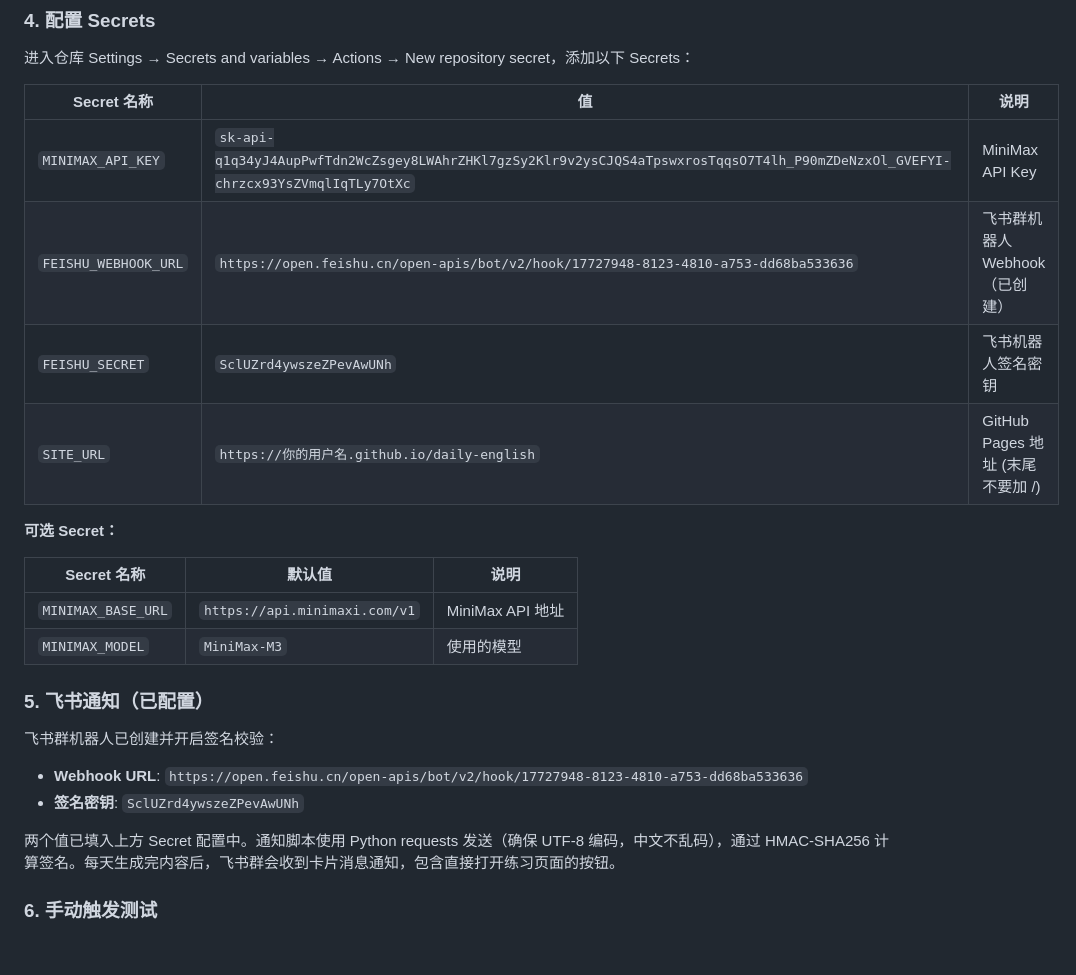
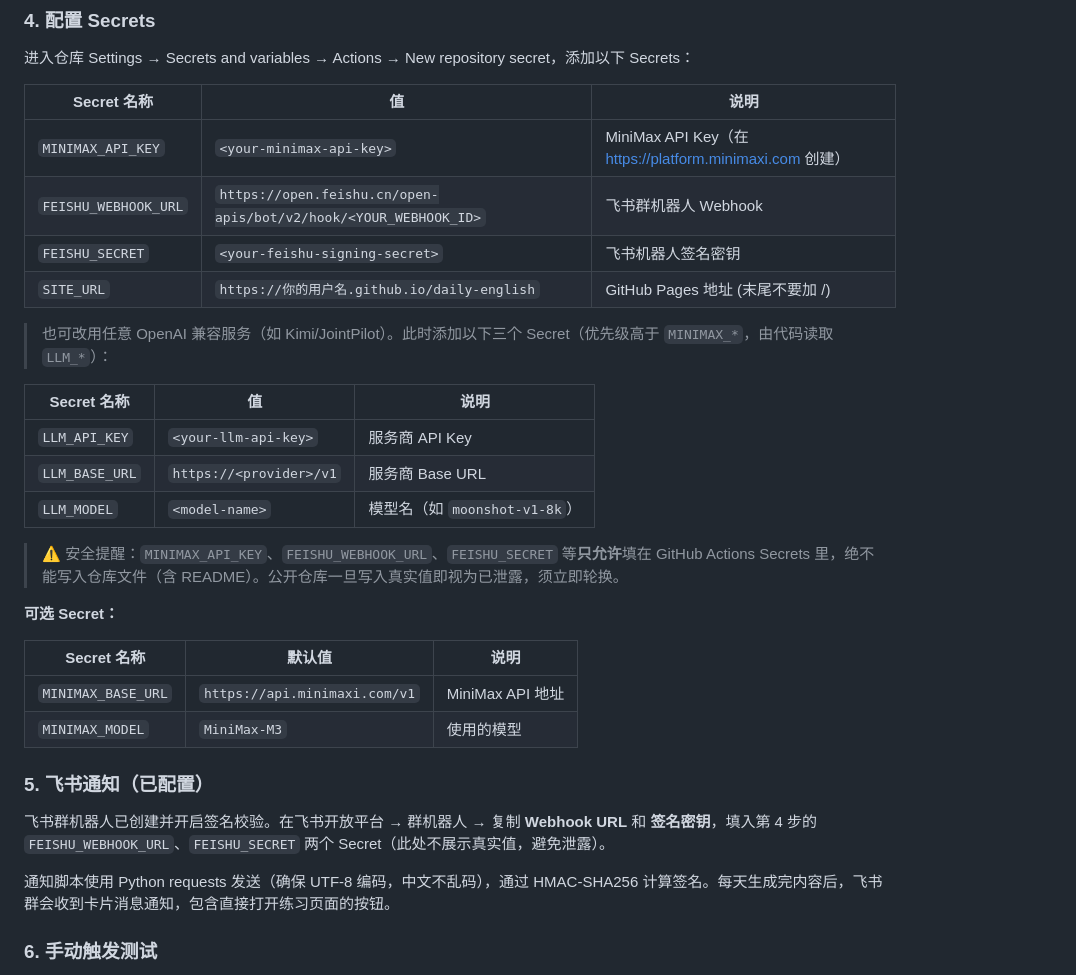
Before and after one commit to yaoyuanziyou-cloud/daily-english, a Markdown page: README.md, the part around the change. Drawn GitHub-style; blank space fills up the shorter version.

Commit message:
chore: redact plaintext secrets from README
Replace real MiniMax API key, Feishu webhook URL and signing secret
with placeholders; document LLM_API_KEY/LLM_BASE_URL/LLM_MODEL for
OpenAI-compatible providers; add a security note that secrets must
only live in GitHub Actions Secrets.

NOTE: rotated secrets are still valid until re-created on the
provider side and in repo Secrets. Rotate all three as soon as
possible - this repo is public and git history still contains them.

```diff
--- a/README.md
+++ b/README.md
@@ -51,10 +51,20 @@ git push -u origin main
 
 | Secret 名称 | 值 | 说明 |
 |---|---|---|
-| `MINIMAX_API_KEY` | `sk-api-q1q34yJ4AupPwfTdn2WcZsgey8LWAhrZHKl7gzSy2Klr9v2ysCJQS4aTpswxrosTqqsO7T4lh_P90mZDeNzxOl_GVEFYI-chrzcx93YsZVmqlIqTLy7OtXc` | MiniMax API Key |
-| `FEISHU_WEBHOOK_URL` | `https://open.feishu.cn/open-apis/bot/v2/hook/17727948-8123-4810-a753-dd68ba533636` | 飞书群机器人 Webhook（已创建） |
-| `FEISHU_SECRET` | `SclUZrd4ywszeZPevAwUNh` | 飞书机器人签名密钥 |
+| `MINIMAX_API_KEY` | `<your-minimax-api-key>` | MiniMax API Key（在 https://platform.minimaxi.com 创建） |
+| `FEISHU_WEBHOOK_URL` | `https://open.feishu.cn/open-apis/bot/v2/hook/<YOUR_WEBHOOK_ID>` | 飞书群机器人 Webhook |
+| `FEISHU_SECRET` | `<your-feishu-signing-secret>` | 飞书机器人签名密钥 |
 | `SITE_URL` | `https://你的用户名.github.io/daily-english` | GitHub Pages 地址 (末尾不要加 /) |
+
+> 也可改用任意 OpenAI 兼容服务（如 Kimi/JointPilot）。此时添加以下三个 Secret（优先级高于 `MINIMAX_*`，由代码读取 `LLM_*`）：
+
+| Secret 名称 | 值 | 说明 |
+|---|---|---|
+| `LLM_API_KEY` | `<your-llm-api-key>` | 服务商 API Key |
+| `LLM_BASE_URL` | `https://<provider>/v1` | 服务商 Base URL |
+| `LLM_MODEL` | `<model-name>` | 模型名（如 `moonshot-v1-8k`） |
+
+> ⚠️ 安全提醒：`MINIMAX_API_KEY`、`FEISHU_WEBHOOK_URL`、`FEISHU_SECRET` 等**只允许**填在 GitHub Actions Secrets 里，绝不能写入仓库文件（含 README）。公开仓库一旦写入真实值即视为已泄露，须立即轮换。
 
 **可选 Secret：**
 
@@ -65,11 +75,9 @@ git push -u origin main
 
 ### 5. 飞书通知（已配置）
 
-飞书群机器人已创建并开启签名校验：
-- **Webhook URL**: `https://open.feishu.cn/open-apis/bot/v2/hook/17727948-8123-4810-a753-dd68ba533636`
-- **签名密钥**: `SclUZrd4ywszeZPevAwUNh`
+飞书群机器人已创建并开启签名校验。在飞书开放平台 → 群机器人 → 复制 **Webhook URL** 和 **签名密钥**，填入第 4 步的 `FEISHU_WEBHOOK_URL`、`FEISHU_SECRET` 两个 Secret（此处不展示真实值，避免泄露）。
 
-两个值已填入上方 Secret 配置中。通知脚本使用 Python requests 发送（确保 UTF-8 编码，中文不乱码），通过 HMAC-SHA256 计算签名。每天生成完内容后，飞书群会收到卡片消息通知，包含直接打开练习页面的按钮。
+通知脚本使用 Python requests 发送（确保 UTF-8 编码，中文不乱码），通过 HMAC-SHA256 计算签名。每天生成完内容后，飞书群会收到卡片消息通知，包含直接打开练习页面的按钮。
 
 ### 6. 手动触发测试
 
```
